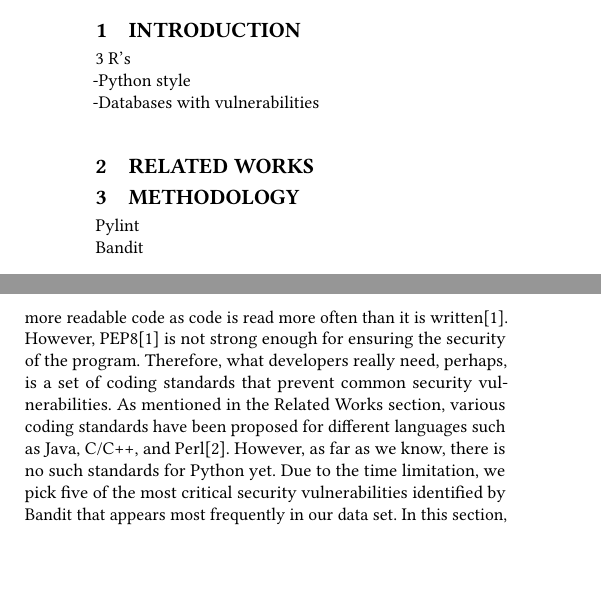
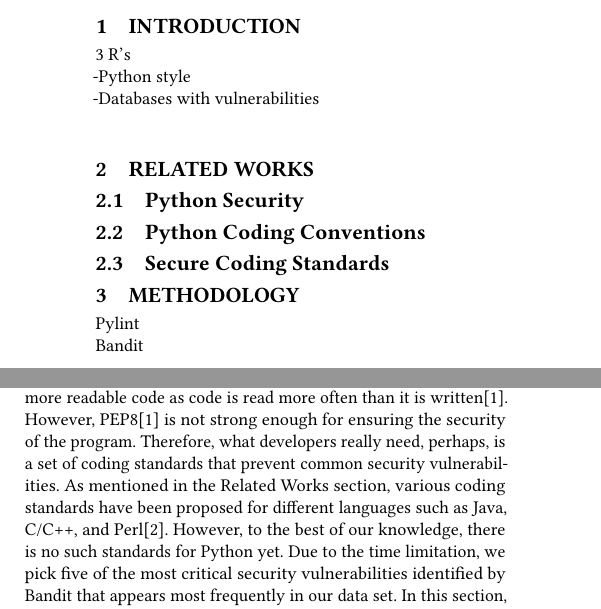
Before and after one commit to ruthjohnson95/CS230, a LaTeX paper (doc/main.tex): two parts of the columns of the page, joined at a grey line, cut so that both start at the same text, the shorter picture padded with empty space. Compiled offline with pdfLaTeX.

Commit message:
some changes

```diff
--- a/doc/main.tex
+++ b/doc/main.tex
@@ -21,7 +21,9 @@
 -Python style\\
 -Databases with vulnerabilities\\
 \section{Related Works}
-
+\subsection{Python Security}
+\subsection{Python Coding Conventions}
+\subsection{Secure Coding Standards}
 \section{Methodology}
 Pylint\\
 Bandit\\
@@ -37,7 +39,7 @@ When running the script on Windows, out of the 630 packages listed in the json,
 \section{Discussion}
 
 \section{Secure Python Coding Standards}
-As the results have shown, the relationship between PEP8 coding standards and potential security vulnerabilities is not very clear. This is expected. PEP8 is intended for software developers to write more readable code as code is read more often than it is written\cite{PEP8}. However, PEP8\cite{PEP8} is not strong enough for ensuring the security of the program. Therefore, what developers really need, perhaps, is a set of coding standards that prevent common security vulnerabilities. As mentioned in the Related Works section, various coding standards have been proposed for different languages such as Java, C/C++, and Perl\cite{SEI_CERT}. However, as far as we know, there is no such standards for Python yet. Due to the time limitation, we pick five of the most critical security vulnerabilities identified by Bandit that appears most frequently in our data set. In this section, we propose the recommanded coding conventions and standards that programmers can follow to avoid the potential attacks due to these vulnerabilities. Some of the rules are similar to those for other languages, some of them are Python specific. We focus on the general usages of Python instead of specific popular Python packages such as Django in this report. Thus, we only consider the usages of the Python standard library here.
+As the results have shown, the relationship between PEP8 coding standards and potential security vulnerabilities is not very clear. This is expected. PEP8 is intended for software developers to write more readable code as code is read more often than it is written\cite{PEP8}. However, PEP8\cite{PEP8} is not strong enough for ensuring the security of the program. Therefore, what developers really need, perhaps, is a set of coding standards that prevent common security vulnerabilities. As mentioned in the Related Works section, various coding standards have been proposed for different languages such as Java, C/C++, and Perl\cite{SEI_CERT}. However, to the best of our knowledge, there is no such standards for Python yet. Due to the time limitation, we pick five of the most critical security vulnerabilities identified by Bandit that appears most frequently in our data set. In this section, we propose the recommanded coding conventions and standards that programmers can follow to avoid the potential attacks due to these vulnerabilities. Some of the rules are similar to those for other languages, some of them are Python specific. We focus on the general usages of Python instead of specific popular Python packages such as Django in this report. Thus, we only consider the usages of the Python standard library here.
 
 \subsection{Sanitizing User Inputs}
 
```
Also changed, not shown: doc/main.pdf.
